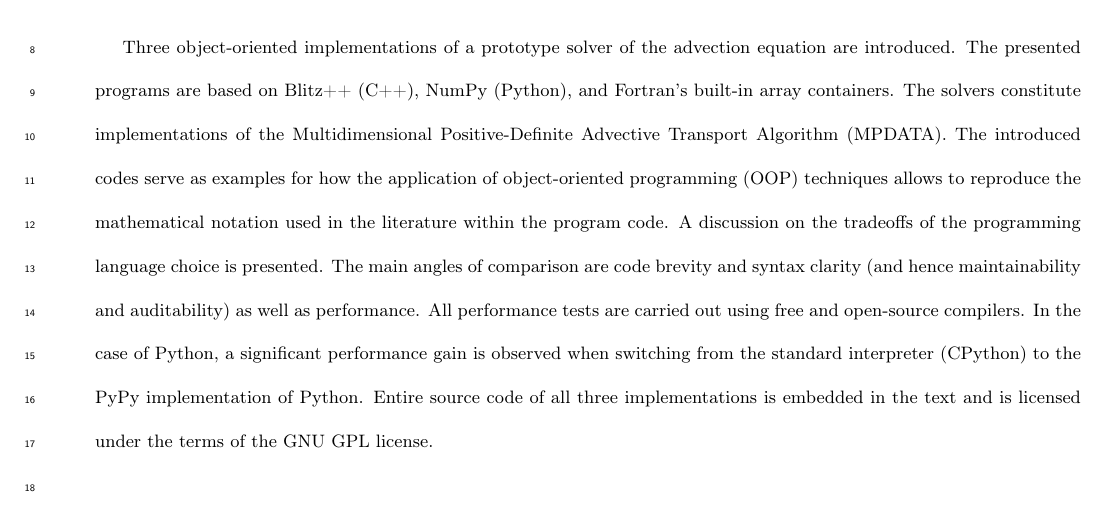
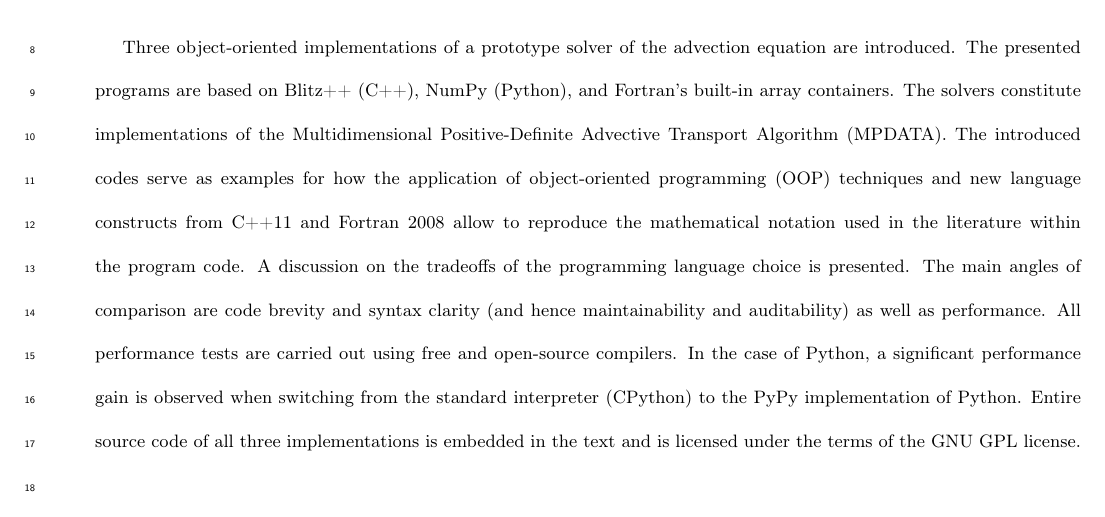
Before and after one commit to slayoo/mpdata, a LaTeX paper (paper/doc/paper.tex): part of page 1 of 27, cut so that both start at the same text. Compiled offline with pdfLaTeX.

Commit message:
adding mention of C++11 and F2008 in the abstract

```diff
--- a/paper/doc/paper.tex
+++ b/paper/doc/paper.tex
@@ -131,7 +131,8 @@
         The solvers constitute implementations of the Multidimensional Positive-Definite
           Advective Transport Algorithm (MPDATA).
         The introduced codes serve as examples for how the application of
-          object-oriented programming (OOP) techniques allows to reproduce the mathematical notation
+          object-oriented programming (OOP) techniques and new language constructs from
+          C++11 and Fortran 2008 allow to reproduce the mathematical notation
           used in the literature within the program code.
         A discussion on the tradeoffs of the programming language choice is presented.
         The main angles of comparison are code brevity and syntax clarity
```
